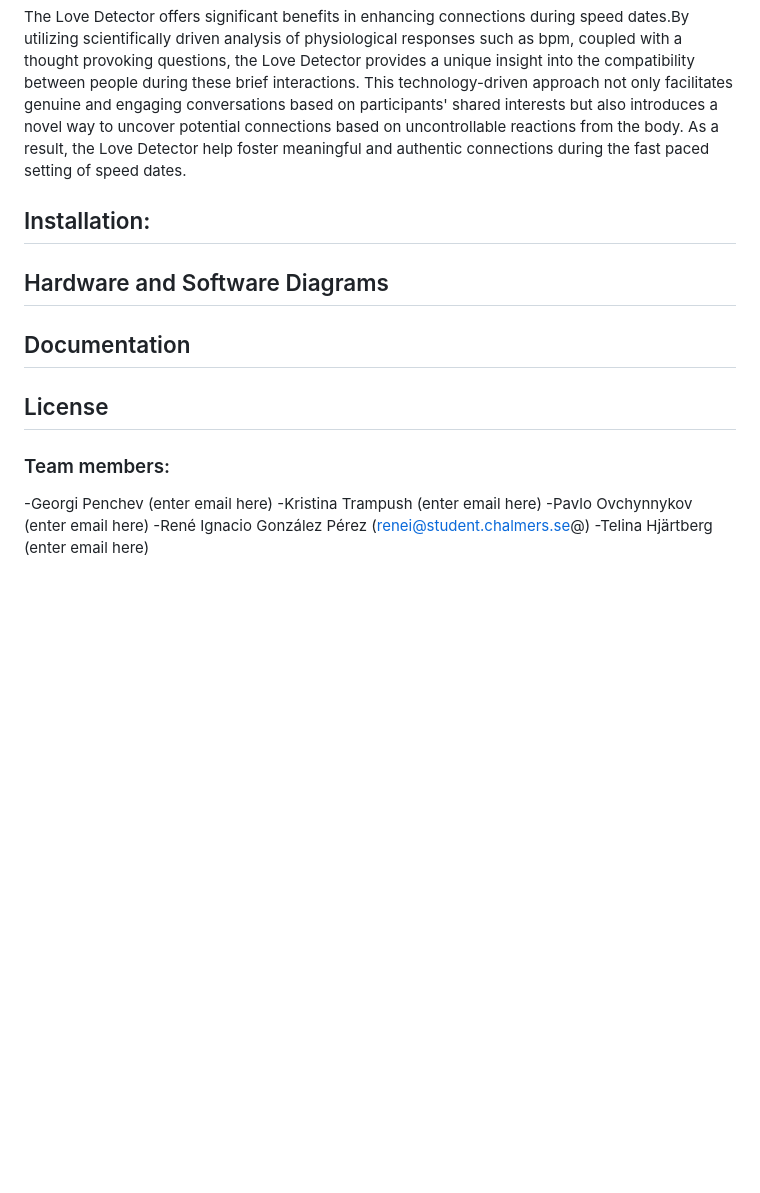
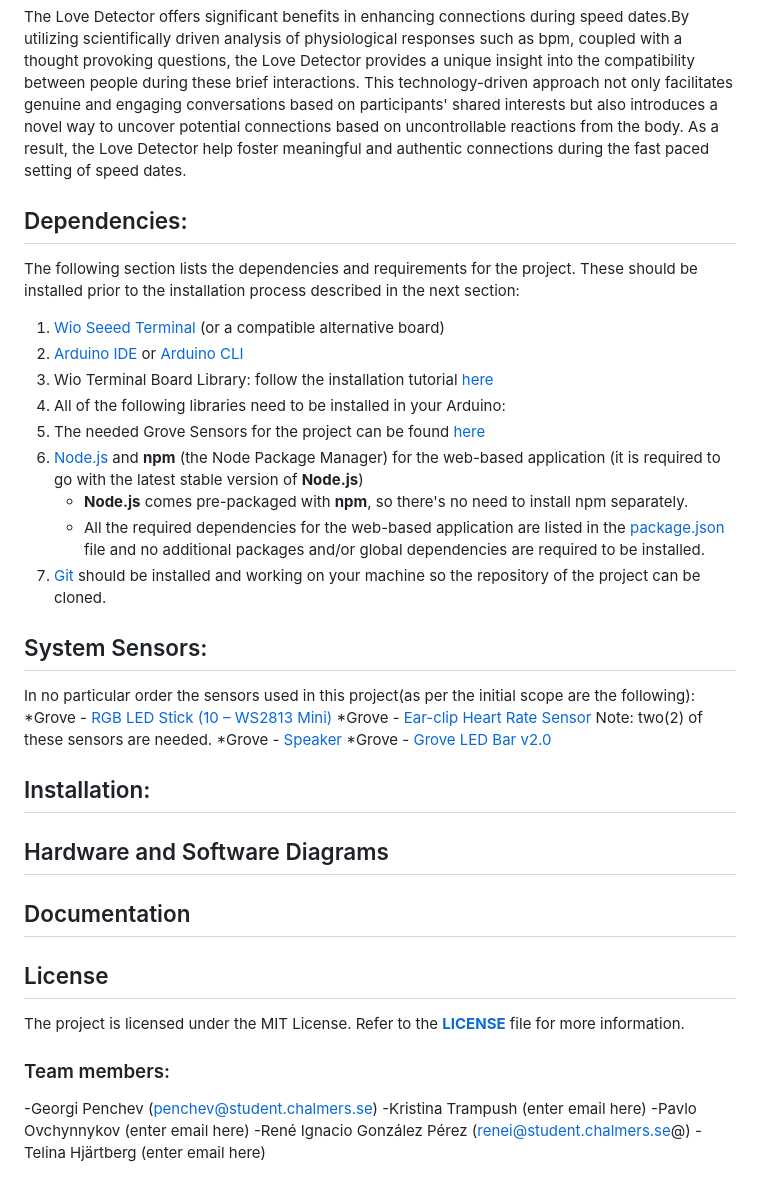
Before and after one commit to GeorgiPenchev77/Love-Detector, a Markdown page: README_V2.md, the part around the change printed below. Rendered like a GitHub page; blank space fills up the shorter version.

```diff
--- a/README_V2.md
+++ b/README_V2.md
@@ -22,17 +26,38 @@ The purpose of our project, Love Detector is to create a scientifically driven a
 ## Benefits:
 The Love Detector offers significant benefits in enhancing connections during speed dates.By utilizing scientifically driven analysis of physiological responses such as bpm, coupled with a thought provoking questions, the Love Detector provides a unique insight into the compatibility between people during these brief interactions. This technology-driven approach not only facilitates genuine and engaging conversations based on participants' shared interests but also introduces a novel way to uncover potential connections based on uncontrollable reactions from the body. As a result, the Love Detector help foster meaningful and authentic connections during the fast paced setting of speed dates.
 
+## Dependencies:
+The following section lists the dependencies and requirements for the project. These should be installed prior to the
+installation process described in the next section:
+ 1. [Wio Seeed Terminal](https://www.seeedstudio.com/Wio-Terminal-p-4509.html) (or a compatible alternative board)
+ 2. [Arduino IDE](https://www.arduino.cc/en/software) or [Arduino CLI](https://github.com/arduino/arduino-cli)
+ 3. Wio Terminal Board Library: follow the installation tutorial [here](https://wiki.seeedstudio.com/Wio-Terminal-Getting-Started/#getting-started)
+ 4. All of the following libraries need to be installed in your Arduino:
+ 5. The needed Grove Sensors for the project can be found [here](#system-sensors)
+ 6. [Node.js](https://nodejs.org/en) and **npm** (the Node Package Manager) for the web-based application (it is required to go with the latest stable version of **Node.js**)
+     * **Node.js** comes pre-packaged with **npm**, so there's no need to install npm separately.
+     * All the required dependencies for the web-based application are listed in the [package.json](src/Web/package.json) file and no additional packages and/or global dependencies are required to be installed.
+ 7. [Git](https://git-scm.com/downloads) should be installed and working on your machine so the repository of the project can be cloned.
+
+## System Sensors:
+In no particular order the sensors used in this project(as per the initial scope are the following):
+*Grove - [RGB LED Stick (10 – WS2813 Mini)](https://wiki.seeedstudio.com/Grove-RGB_LED_Stick-10-WS2813_Mini/)
+*Grove - [Ear-clip Heart Rate Sensor](https://wiki.seeedstudio.com/Grove-Ear-clip_Heart_Rate_Sensor/) Note: two(2) of these sensors are needed.
+*Grove - [Speaker](https://wiki.seeedstudio.com/Grove-Speaker/)
+*Grove - [Grove LED Bar v2.0](https://wiki.seeedstudio.com/Grove-LED_Bar/)
+
+
 ## Installation:
-
 
 ## Hardware and Software Diagrams
 
 ## Documentation
 
 ## License
+The project is licensed under the MIT License. Refer to the [**LICENSE**](LICENSE) file for more information.
 
 ### Team members:
--Georgi Penchev (enter email here)
+-Georgi Penchev (penchev@student.chalmers.se)
 -Kristina Trampush (enter email here)
 -Pavlo Ovchynnykov (enter email here)
 -René Ignacio González Pérez (renei@student.chalmers.se@)
```
Also changed, not shown: other parts of README_V2.md (+6 -2 lines), love-detector-logo.png (added).
